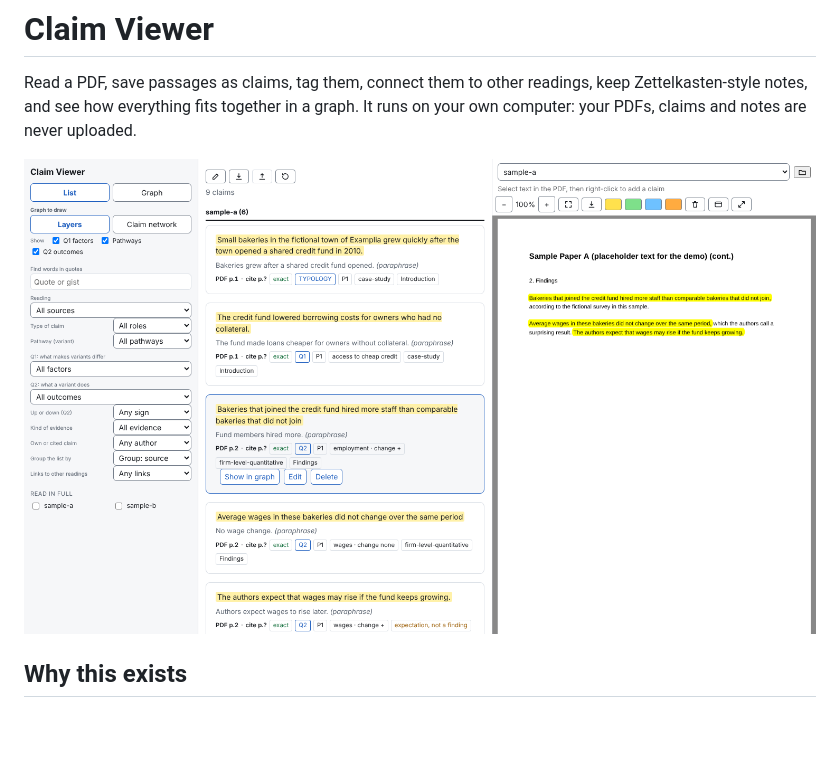
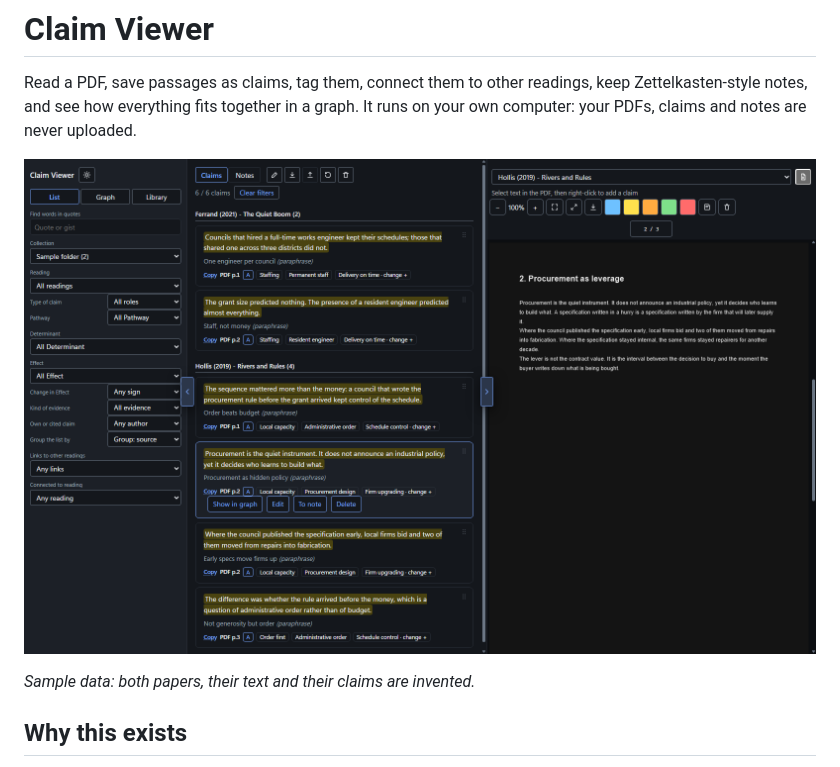
Before and after one commit to abd-azzam/Claim-Viewer, a Markdown page: README.md, the part around the change printed below. GitHub-like rendering; pictures changed too: docs/screenshot-list.png; blank space fills up the shorter version.

Commit message:
Docs: fresh screenshots from the current build, with invented sample data

```diff
--- a/README.md
+++ b/README.md
@@ -3,6 +3,8 @@
 Read a PDF, save passages as claims, tag them, connect them to other readings, keep Zettelkasten-style notes, and see how everything fits together in a graph. It runs on your own computer: your PDFs, claims and notes are never uploaded.
 
 ![Claim list next to the PDF, with the quotes highlighted in the page](docs/screenshot-list.png)
+
+*Sample data: both papers, their text and their claims are invented.*
 
 ## Why this exists
 
```
Also changed, not shown: other parts of README.md (+1 -1 lines), docs/screenshot-graph.png.
